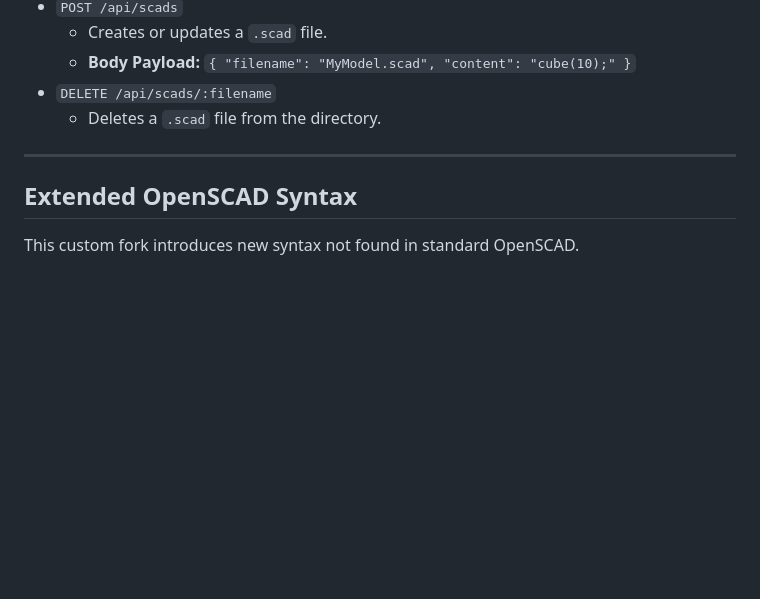
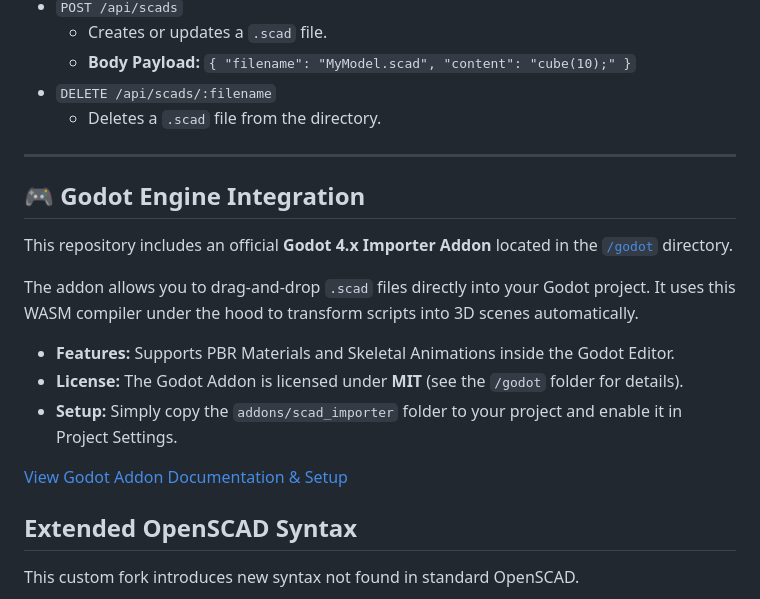
Before and after one commit to iliagrigorevdev/openscad-gltf-wasm, a Markdown page: README.md, the part around the change. Rendered like a GitHub page; blank space fills up the shorter version.

Commit message:
Added README with instructions and license boundary documentation for the Godot addon code

```diff
--- a/README.md
+++ b/README.md
@@ -129,6 +129,18 @@ It strictly operates **only** on the `.scad` files in the directory where the co
 
 ---
 
+## 🎮 Godot Engine Integration
+
+This repository includes an official **Godot 4.x Importer Addon** located in the [`/godot`](./godot) directory.
+
+The addon allows you to drag-and-drop `.scad` files directly into your Godot project. It uses this WASM compiler under the hood to transform scripts into 3D scenes automatically.
+
+- **Features:** Supports PBR Materials and Skeletal Animations inside the Godot Editor.
+- **License:** The Godot Addon is licensed under **MIT** (see the `/godot` folder for details).
+- **Setup:** Simply copy the `addons/scad_importer` folder to your project and enable it in Project Settings.
+
+[View Godot Addon Documentation & Setup](./godot/README.md)
+
 ## Extended OpenSCAD Syntax
 
 This custom fork introduces new syntax not found in standard OpenSCAD.
```
Also changed, not shown: godot/README.md (added, +55 -0 lines).
